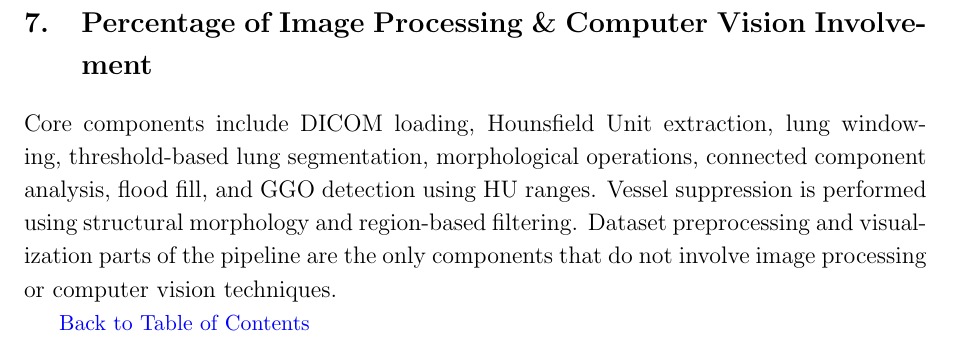
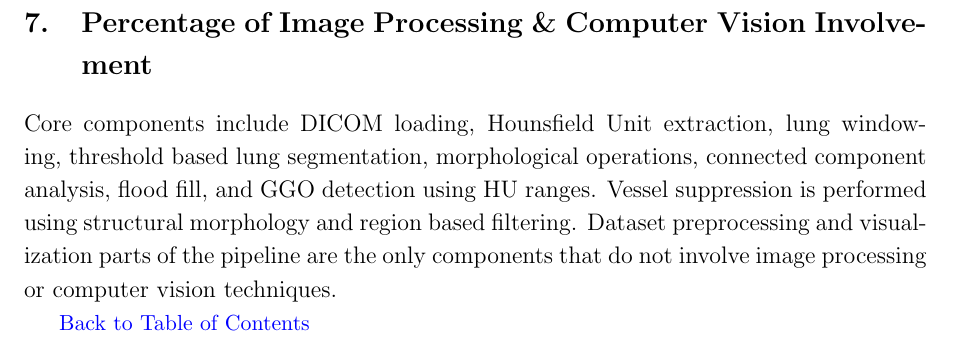
Before and after one commit to ckekula/fyp-3d-ct, a LaTeX document (image-processing/proposal/main.tex): part of page 11 of 12, cut so that both start at the same text. Compiled offline with pdfLaTeX.

Commit message:
Clean up formatting and minor text in proposal
Removed extra blank lines and standardized hyphenation in the description of core components. These changes improve readability and consistency in the proposal document.

```diff
--- a/image-processing/proposal/main.tex
+++ b/image-processing/proposal/main.tex
@@ -119,14 +113,13 @@ The expected outcomes of this project include:
     \item Side by side visualization of original and processed images
 \end{itemize}
 
-
 \hyperref[contents]{\small Back to Table of Contents}
 \newpage
 \section{Percentage of Image Processing \& Computer Vision Involvement
 }
 
-Core components include DICOM loading, Hounsfield Unit extraction, lung windowing, threshold-based lung segmentation, morphological operations,
-connected component analysis, flood fill, and GGO detection using HU ranges. Vessel suppression is performed using structural morphology and region-based filtering.
+Core components include DICOM loading, Hounsfield Unit extraction, lung windowing, threshold based lung segmentation, morphological operations,
+connected component analysis, flood fill, and GGO detection using HU ranges. Vessel suppression is performed using structural morphology and region based filtering.
 Dataset preprocessing and visualization parts of the pipeline are the only components that do not involve image processing or computer vision techniques.
 
 \hyperref[contents]{\small Back to Table of Contents}
```
Also changed, not shown: image-processing/proposal/main.tex (6 more changed lines).
